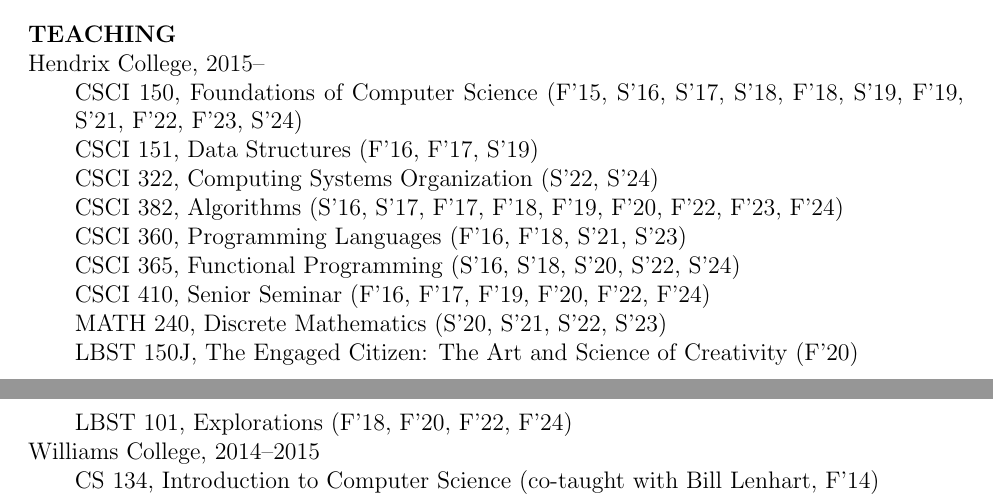
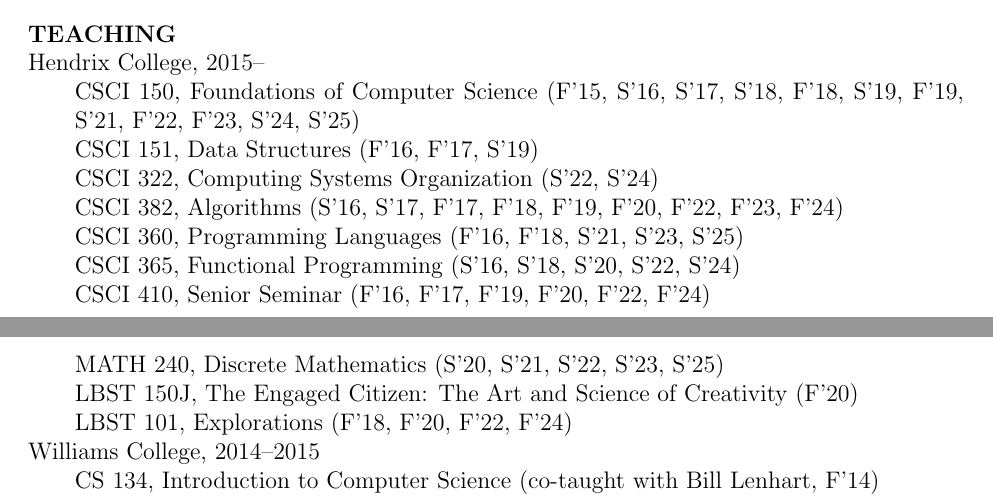
Before and after one commit to byorgey/cv, a LaTeX CV (brent-cv.tex): two parts of pages 5 and 6 of 6, joined at a grey line, cut so that both start at the same text. Compiled offline with pdfLaTeX; a LaTeX package or settings file that is missing is left out.

Commit message:
update CV

```diff
--- a/brent-cv.tex
+++ b/brent-cv.tex
@@ -325,14 +327,14 @@
 \cvitem
 Hendrix College, 2015-- \\
 CSCI 150, Foundations of Computer Science (F'15, S'16, S'17, S'18,
-F'18, S'19, F'19, S'21, F'22, F'23, S'24) \\
+F'18, S'19, F'19, S'21, F'22, F'23, S'24, S'25) \\
 CSCI 151, Data Structures (F'16, F'17, S'19) \\
 CSCI 322, Computing Systems Organization (S'22, S'24) \\
 CSCI 382, Algorithms (S'16, S'17, F'17, F'18, F'19, F'20, F'22, F'23, F'24) \\
-CSCI 360, Programming Languages (F'16, F'18, S'21, S'23) \\
+CSCI 360, Programming Languages (F'16, F'18, S'21, S'23, S'25) \\
 CSCI 365, Functional Programming (S'16, S'18, S'20, S'22, S'24) \\
 CSCI 410, Senior Seminar (F'16, F'17, F'19, F'20, F'22, F'24) \\
-MATH 240, Discrete Mathematics (S'20, S'21, S'22, S'23) \\
+MATH 240, Discrete Mathematics (S'20, S'21, S'22, S'23, S'25) \\
 LBST 150J, The Engaged Citizen: The Art and Science of Creativity
 (F'20) \\
 LBST 101, Explorations (F'18, F'20, F'22, F'24)
```
Also changed, not shown: brent-cv.tex (8 more changed lines).
